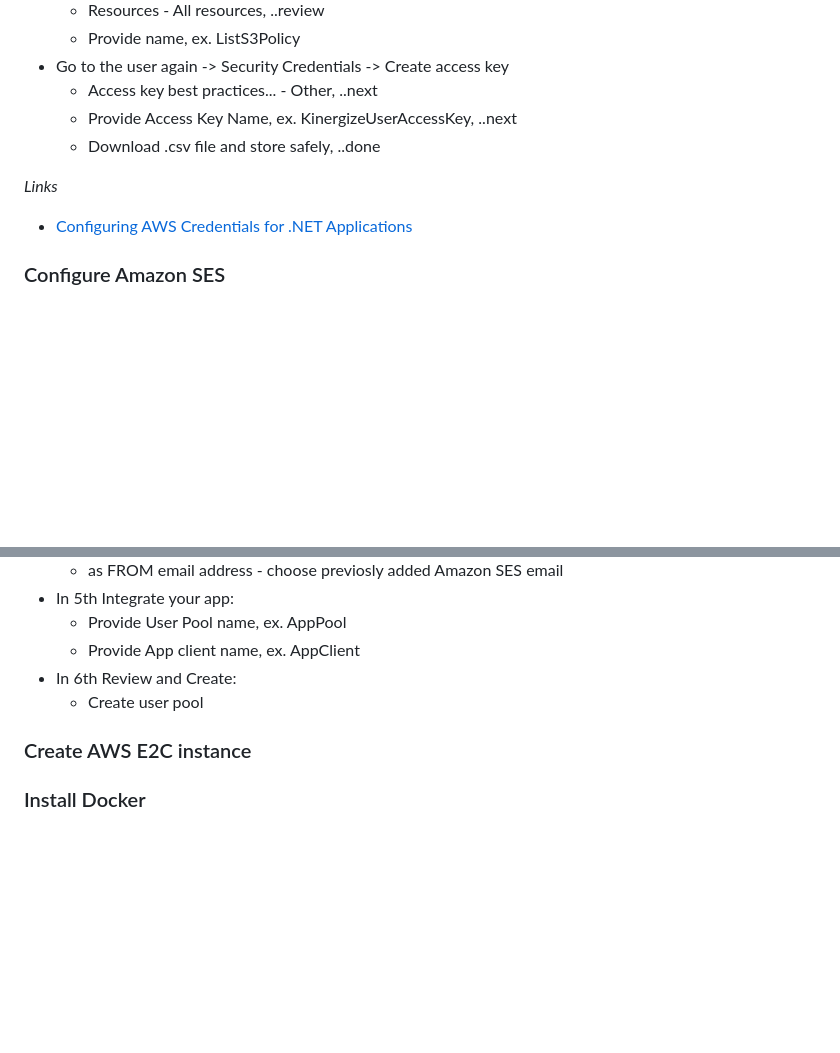
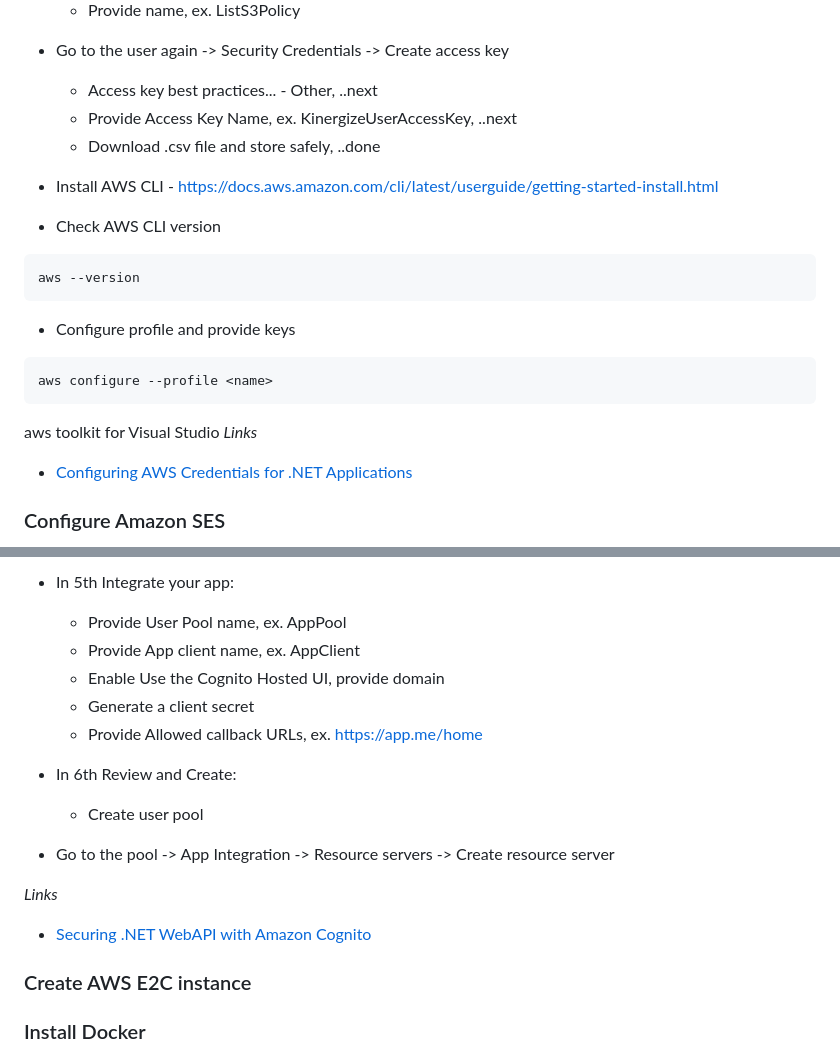
Before and after one commit to drlsn/blazor-app-template, a Markdown page: README.md, 2 parts joined by grey strips. GitHub-like rendering; blank space fills up the shorter version.

````diff
--- a/README.md
+++ b/README.md
@@ -46,6 +46,17 @@ py build.py Dockerfile-app-bs user/app-bs:0.0.1
   - Provide Access Key Name, ex. KinergizeUserAccessKey, ..next
   - Download .csv file and store safely, ..done
 
+- Install AWS CLI - https://docs.aws.amazon.com/cli/latest/userguide/getting-started-install.html
+- Check AWS CLI version
+```
+aws --version
+```
+
+- Configure profile and provide keys
+```
+aws configure --profile <name>
+```
+aws toolkit for Visual Studio
 *Links*
 - [Configuring AWS Credentials for .NET Applications](https://www.youtube.com/watch?v=oY0-1mj4oCo)
 
@@ -91,8 +102,16 @@ py build.py Dockerfile-app-bs user/app-bs:0.0.1
 - In 5th Integrate your app:
   - Provide User Pool name, ex. AppPool
   - Provide App client name, ex. AppClient
+  - Enable Use the Cognito Hosted UI, provide domain
+  - Generate a client secret
+  - Provide Allowed callback URLs, ex. https://app.me/home
 - In 6th Review and Create:
   - Create user pool
+
+- Go to the pool -> App Integration -> Resource servers -> Create resource server
+
+*Links*
+- [Securing .NET WebAPI with Amazon Cognito]([https://www.youtube.com/watch?v=QJ3WwJsbkIQ](https://codewithmukesh.com/blog/securing-dotnet-webapi-with-amazon-cognito/))
 
 ### Create AWS E2C instance
 ### Install Docker
````
